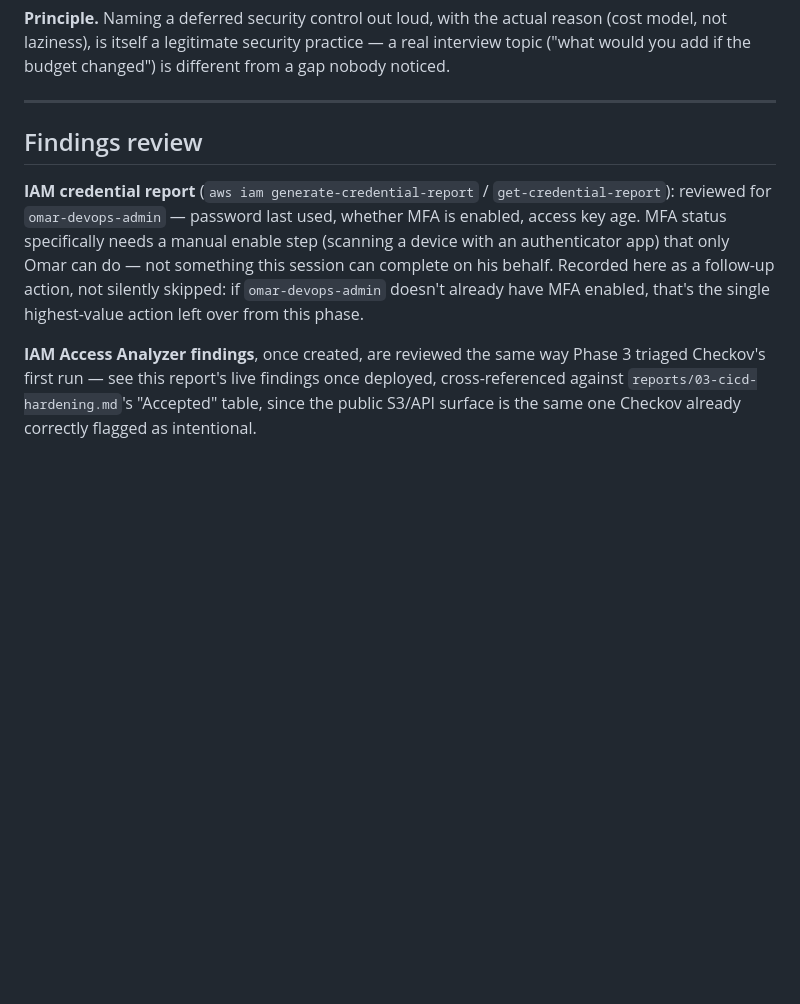
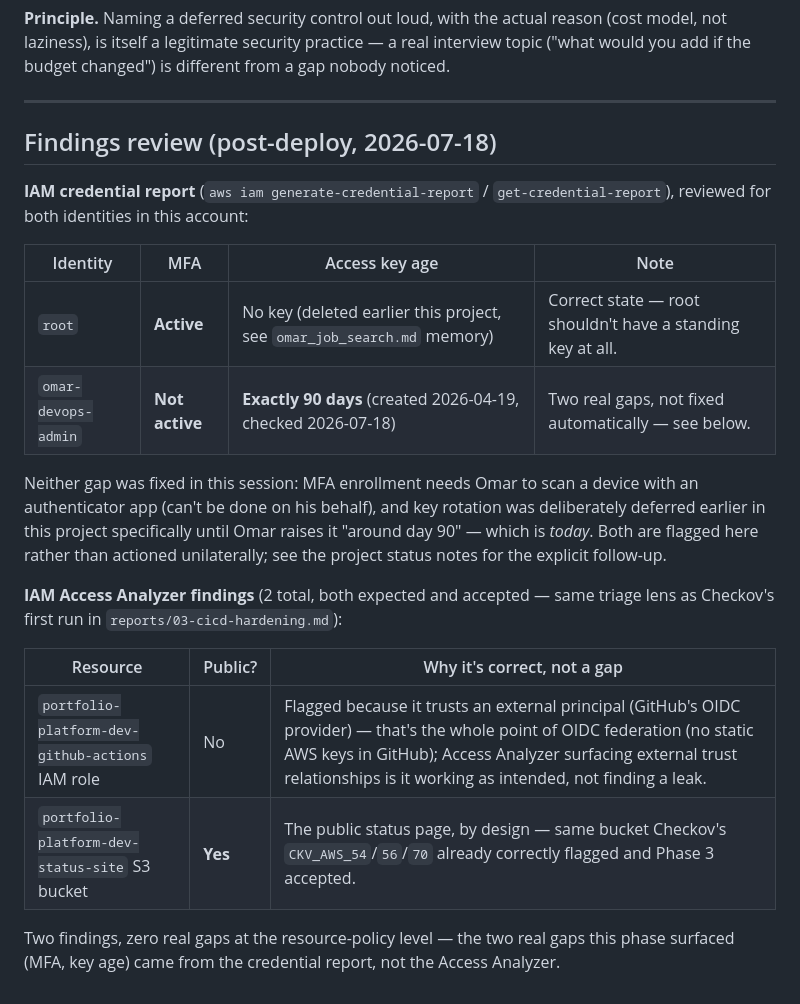
Before and after one commit to omaratabany/portfolio-aws-platform, a Markdown page: reports/05-security-baseline.md, the part around the change. GitHub-like rendering; blank space fills up the shorter version.

Commit message:
Add post-deploy findings: MFA gap and 90-day-old access key
Credential report shows omar-devops-admin has no MFA and an access key
that hit exactly 90 days old today — the point this project's own
key-rotation deferral note said to revisit. Access Analyzer's 2 findings
are both expected/accepted (OIDC trust role, public status-site bucket).

Co-Authored-By: Claude Sonnet 5 <noreply@anthropic.com>

```diff
--- a/reports/05-security-baseline.md
+++ b/reports/05-security-baseline.md
@@ -136,19 +136,31 @@ changed") is different from a gap nobody noticed.
 
 ---
 
-## Findings review
+## Findings review (post-deploy, 2026-07-18)
 
 **IAM credential report** (`aws iam generate-credential-report` /
-`get-credential-report`): reviewed for `omar-devops-admin` — password
-last used, whether MFA is enabled, access key age. MFA status specifically
-needs a manual enable step (scanning a device with an authenticator app)
-that only Omar can do — not something this session can complete on his
-behalf. Recorded here as a follow-up action, not silently skipped: if
-`omar-devops-admin` doesn't already have MFA enabled, that's the single
-highest-value action left over from this phase.
+`get-credential-report`), reviewed for both identities in this account:
 
-**IAM Access Analyzer findings**, once created, are reviewed the same way
-Phase 3 triaged Checkov's first run — see this report's live findings
-once deployed, cross-referenced against `reports/03-cicd-hardening.md`'s
-"Accepted" table, since the public S3/API surface is the same one Checkov
-already correctly flagged as intentional.
+| Identity | MFA | Access key age | Note |
+| --- | --- | --- | --- |
+| `root` | **Active** | No key (deleted earlier this project, see `omar_job_search.md` memory) | Correct state — root shouldn't have a standing key at all. |
+| `omar-devops-admin` | **Not active** | **Exactly 90 days** (created 2026-04-19, checked 2026-07-18) | Two real gaps, not fixed automatically — see below. |
+
+Neither gap was fixed in this session: MFA enrollment needs Omar to scan
+a device with an authenticator app (can't be done on his behalf), and key
+rotation was deliberately deferred earlier in this project specifically
+until Omar raises it "around day 90" — which is *today*. Both are
+flagged here rather than actioned unilaterally; see the project status
+notes for the explicit follow-up.
+
+**IAM Access Analyzer findings** (2 total, both expected and accepted —
+same triage lens as Checkov's first run in `reports/03-cicd-hardening.md`):
+
+| Resource | Public? | Why it's correct, not a gap |
+| --- | --- | --- |
+| `portfolio-platform-dev-github-actions` IAM role | No | Flagged because it trusts an external principal (GitHub's OIDC provider) — that's the whole point of OIDC federation (no static AWS keys in GitHub); Access Analyzer surfacing external trust relationships is it working as intended, not finding a leak. |
+| `portfolio-platform-dev-status-site` S3 bucket | **Yes** | The public status page, by design — same bucket Checkov's `CKV_AWS_54`/`56`/`70` already correctly flagged and Phase 3 accepted. |
+
+Two findings, zero real gaps at the resource-policy level — the two real
+gaps this phase surfaced (MFA, key age) came from the credential report,
+not the Access Analyzer.
```
